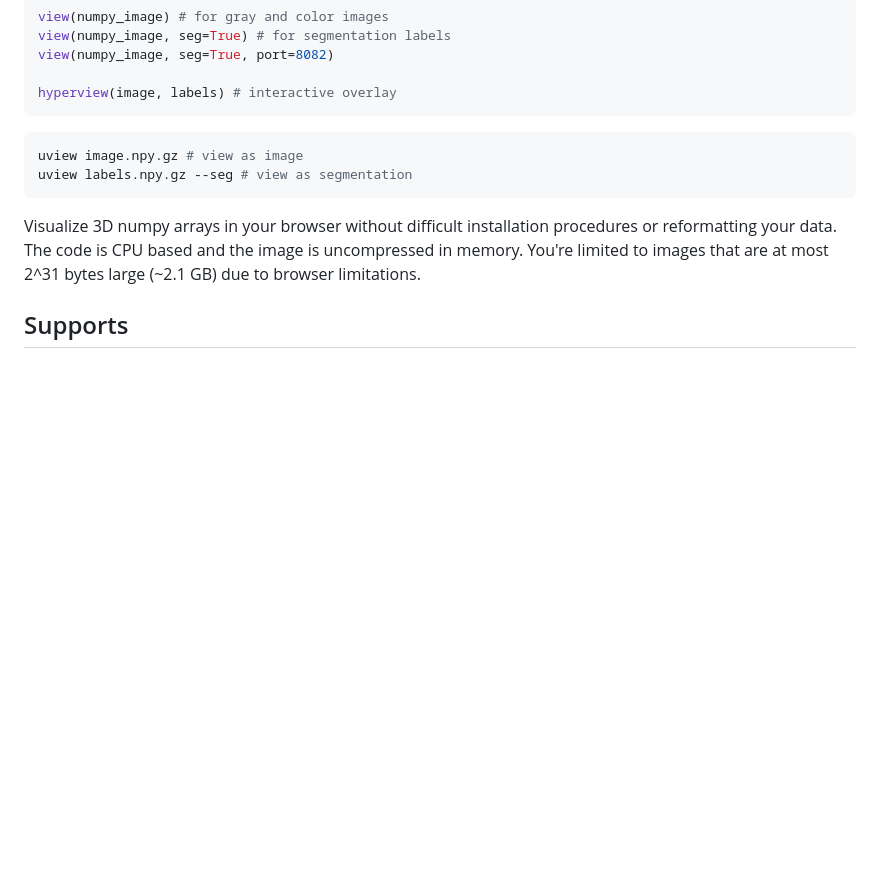
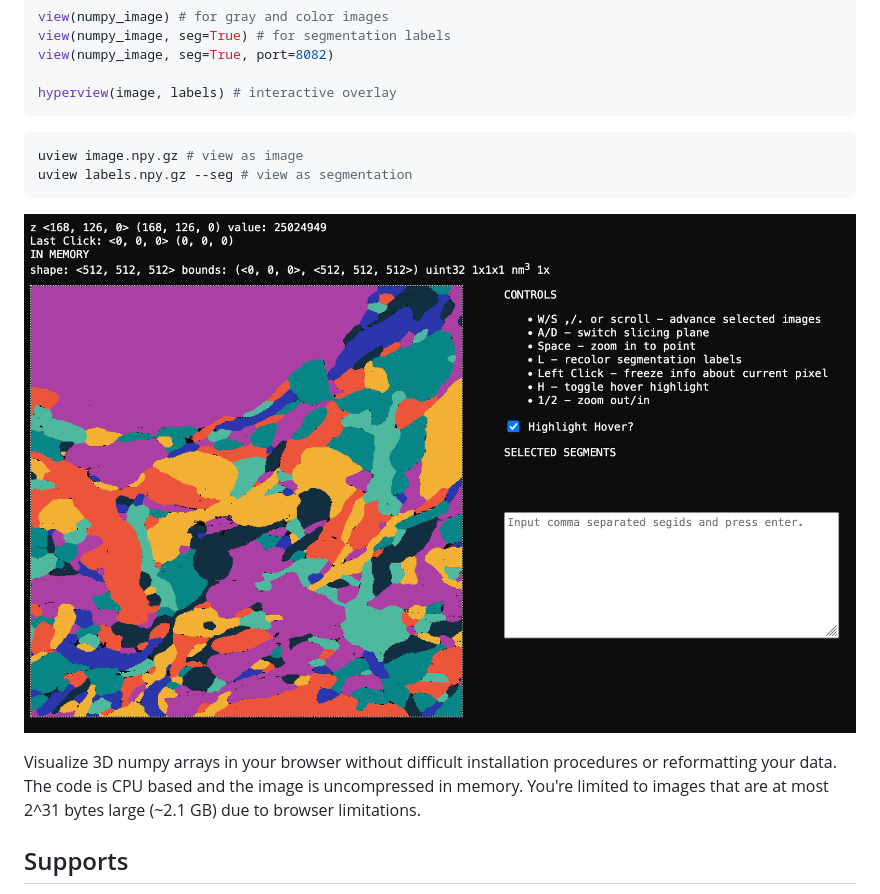
Before and after one commit to seung-lab/microviewer, a Markdown page: README.md, the part around the change. GitHub-like rendering; pictures changed too: seg-demo.png (added); blank space fills up the shorter version.

Commit message:
docs: show what it looks like

````diff
--- a/README.md
+++ b/README.md
@@ -16,6 +16,8 @@ uview image.npy.gz # view as image
 uview labels.npy.gz --seg # view as segmentation
 ```
 
+![Segmentation display in microviewer](seg-demo.png "Segmentation display in microviewer.")
+
 Visualize 3D numpy arrays in your browser without difficult installation procedures or reformatting your data.  The code is CPU based and the image is uncompressed in memory. You're limited to images that are at most 2^31 bytes large (~2.1 GB) due to browser limitations.
 
 ## Supports
````
